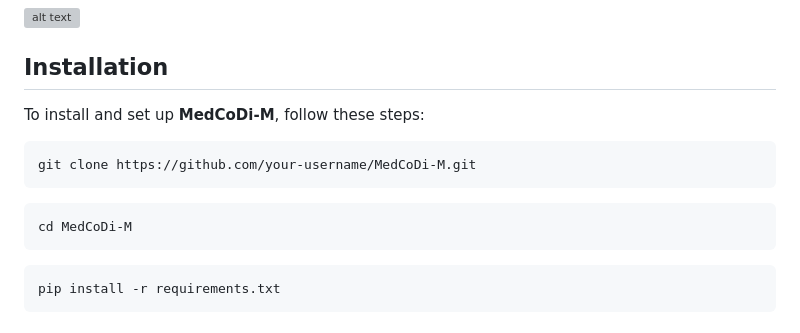
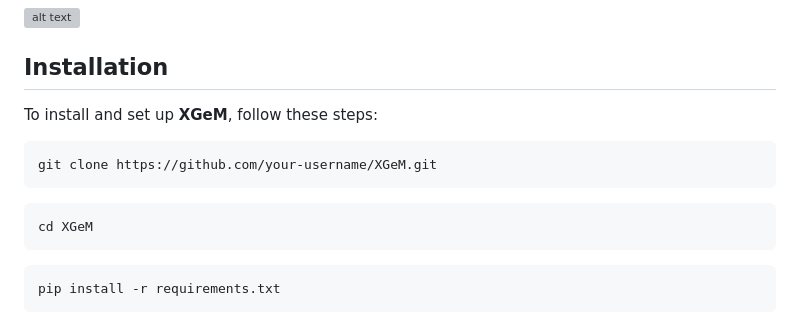
Before and after one commit to danielemolino/XGeM, a Markdown page: README.md, the part around the change. Drawn GitHub-style; grey boxes are pictures that could not be loaded.

````diff
--- a/README.md
+++ b/README.md
@@ -16,13 +16,13 @@ Artificial Intelligence is revolutionizing medical practice, enhancing diagnosti
 
 
 ## Installation
-To install and set up **MedCoDi-M**, follow these steps:
+To install and set up **XGeM**, follow these steps:
 
 ```bash
-git clone https://github.com/your-username/MedCoDi-M.git
+git clone https://github.com/your-username/XGeM.git
 ```
 ```bash
-cd MedCoDi-M
+cd XGeM
 ```
 ```bash
 pip install -r requirements.txt
````
